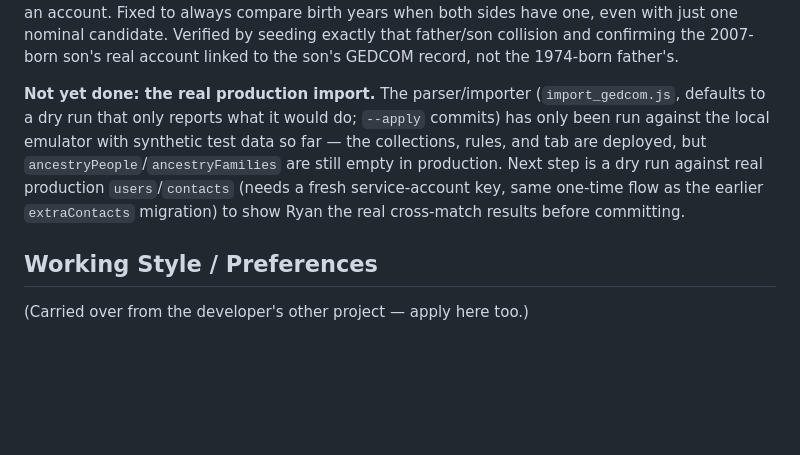
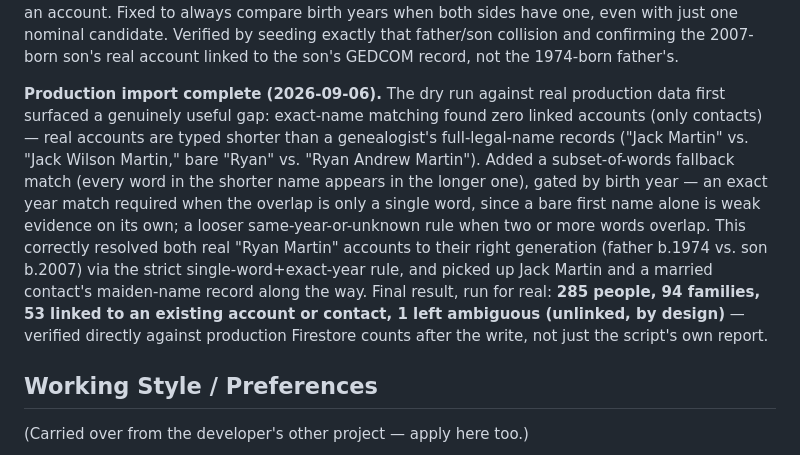
Before and after one commit to oldfortytwo-dev/House-of-Martin, a Markdown page: CLAUDE.md, the part around the change. GitHub-like rendering; blank space fills up the shorter version.

Commit message:
Document the completed Ancestry production import
53/285 people linked, 94 families, 1 ambiguous (left unlinked). Documents
the subset-of-words matching improvement that made real account matching
work at all (accounts are typed shorter than full genealogy names) and the
birth-year strictness rule that keeps it safe.

Co-Authored-By: Claude Sonnet 5 <noreply@anthropic.com>

```diff
--- a/CLAUDE.md
+++ b/CLAUDE.md
@@ -1178,12 +1178,18 @@ Fixed to always compare birth years when both sides have one, even with just one
 Verified by seeding exactly that father/son collision and confirming the 2007-born son's real
 account linked to the son's GEDCOM record, not the 1974-born father's.
 
-**Not yet done: the real production import.** The parser/importer (`import_gedcom.js`, defaults to
-a dry run that only reports what it would do; `--apply` commits) has only been run against the
-local emulator with synthetic test data so far — the collections, rules, and tab are deployed, but
-`ancestryPeople`/`ancestryFamilies` are still empty in production. Next step is a dry run against
-real production `users`/`contacts` (needs a fresh service-account key, same one-time flow as the
-earlier `extraContacts` migration) to show Ryan the real cross-match results before committing.
+**Production import complete (2026-09-06).** The dry run against real production data first
+surfaced a genuinely useful gap: exact-name matching found zero linked accounts (only contacts) —
+real accounts are typed shorter than a genealogist's full-legal-name records ("Jack Martin" vs.
+"Jack Wilson Martin," bare "Ryan" vs. "Ryan Andrew Martin"). Added a subset-of-words fallback match
+(every word in the shorter name appears in the longer one), gated by birth year — an exact year
+match required when the overlap is only a single word, since a bare first name alone is weak
+evidence on its own; a looser same-year-or-unknown rule when two or more words overlap. This
+correctly resolved both real "Ryan Martin" accounts to their right generation (father b.1974 vs.
+son b.2007) via the strict single-word+exact-year rule, and picked up Jack Martin and a married
+contact's maiden-name record along the way. Final result, run for real: **285 people, 94 families,
+53 linked to an existing account or contact, 1 left ambiguous (unlinked, by design)** — verified
+directly against production Firestore counts after the write, not just the script's own report.
 
 ## Working Style / Preferences
 
```
